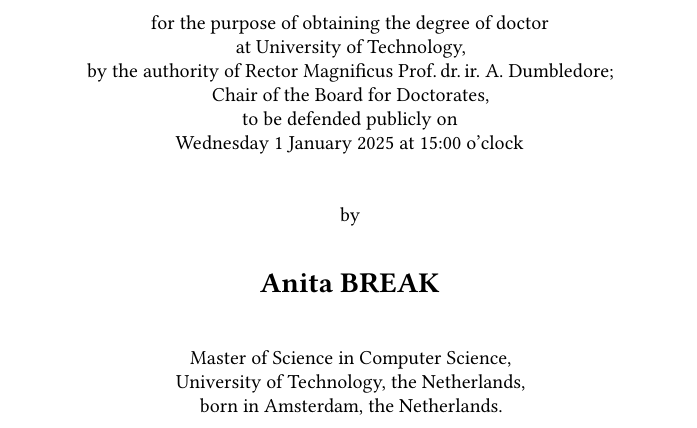
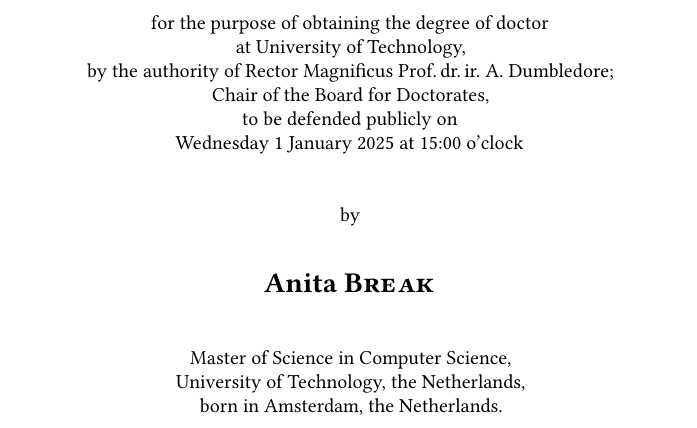
Before and after one commit to Virtlink/latex-phd-thesis-template, a LaTeX thesis (dissertation.tex, which reads src/000-title.tex): part of page 3 of 46, cut so that both start at the same text. Compiled offline with XeLaTeX; a missing font is replaced by an installed copy or a similar font.

Commit message:
Small caps last name on title page

```diff
--- a/src/000-title.tex
+++ b/src/000-title.tex
@@ -67,7 +67,7 @@ by
 
 %% Print the full name of the author.
 \makeatletter
-{\Large\titlefont\bfseries\@firstname\ \titleshape{\MakeUppercase{\@lastname}}}
+{\Large\titlefont\bfseries\@firstname\ \textsc{\@lastname}}
 \makeatother
 
 \bigskip
```
